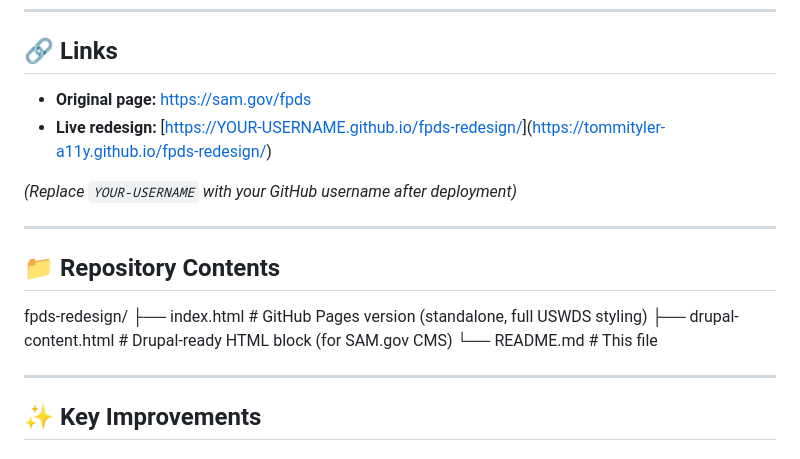
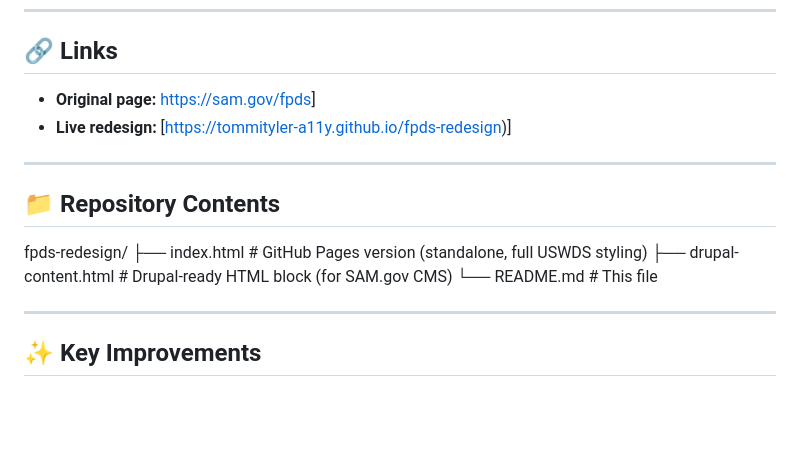
Before and after one commit to tommityler-a11y/fpds-redesign, a Markdown page: README.md, the part around the change. Drawn GitHub-style; blank space fills up the shorter version.

Commit message:
Fix links and improve README formatting
Updated links and formatting in the README.

```diff
--- a/README.md
+++ b/README.md
@@ -12,20 +12,19 @@ The original page was text-heavy with poor information hierarchy. This redesign
 
 ## 🔗 Links
 
-- **Original page:** [https://sam.gov/fpds](https://sam.gov/fpds)
-- **Live redesign:** [[https://YOUR-USERNAME.github.io/fpds-redesign/](https://YOUR-USERNAME.github.io/fpds-redesign/)](https://tommityler-a11y.github.io/fpds-redesign/)
-
-*(Replace `YOUR-USERNAME` with your GitHub username after deployment)*
+- **Original page:** [https://sam.gov/fpds](https://sam.gov/fpds)]
+- **Live redesign:** [https://tommityler-a11y.github.io/fpds-redesign)]
 
 ---
 
 ## 📁 Repository Contents
 
-fpds-redesign/ ├── index.html # GitHub Pages version (standalone, full USWDS styling) ├── drupal-content.html # Drupal-ready HTML block (for SAM.gov CMS) └── README.md # This file
-
+fpds-redesign/
+├── index.html # GitHub Pages version (standalone, full USWDS styling)
+├── drupal-content.html # Drupal-ready HTML block (for SAM.gov CMS)
+└── README.md # This file
 
 ---
-
 ## ✨ Key Improvements
 
 ### Before (Original)
```
